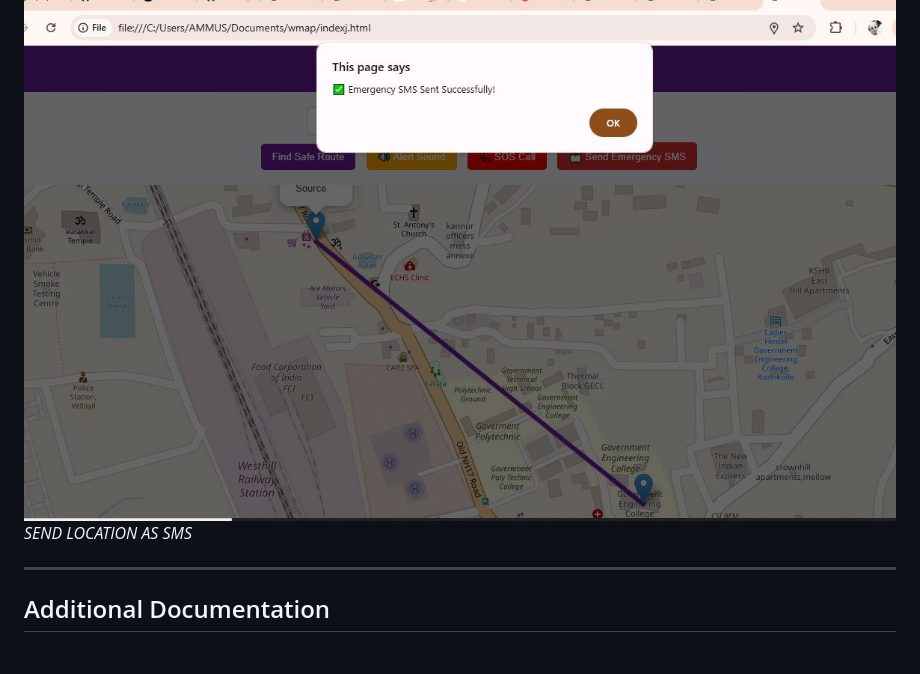
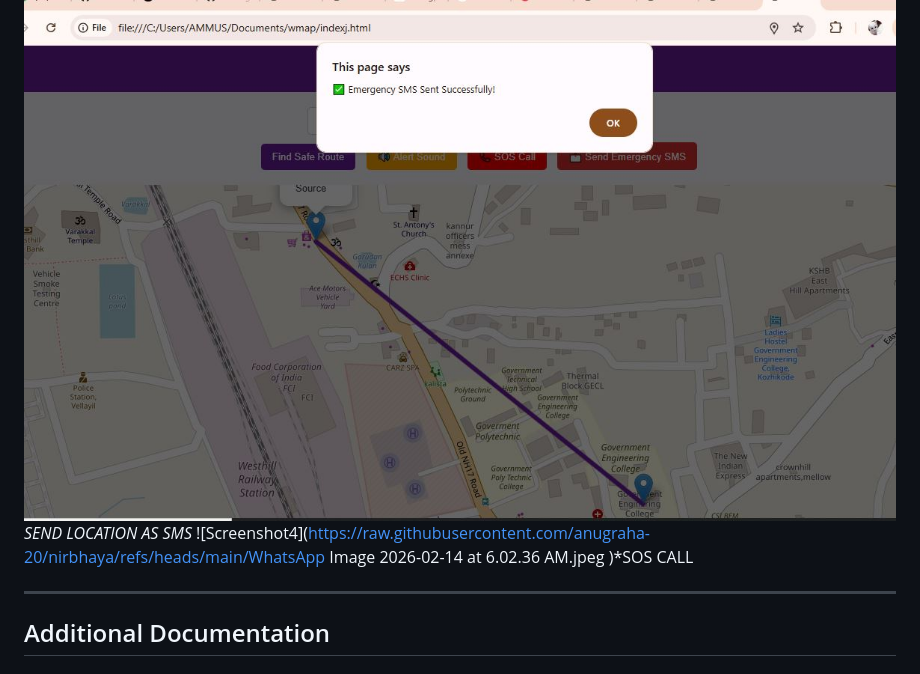
Before and after one commit to anugraha-20/nirbhaya, a Markdown page: README.md, the part around the change. GitHub-like rendering.

```diff
--- a/README.md
+++ b/README.md
@@ -83,9 +83,10 @@ Using github pages
 
 ![Screenshot3](https://raw.githubusercontent.com/anugraha-20/nirbhaya/refs/heads/main/3.JPG)
 *SEND LOCATION AS SMS*
+![Screenshot4](https://raw.githubusercontent.com/anugraha-20/nirbhaya/refs/heads/main/WhatsApp Image 2026-02-14 at 6.02.36 AM.jpeg
+)*SOS CALL
 
 ---
-
 ## Additional Documentation
 
 ### For Web Projects with Backend:
```
